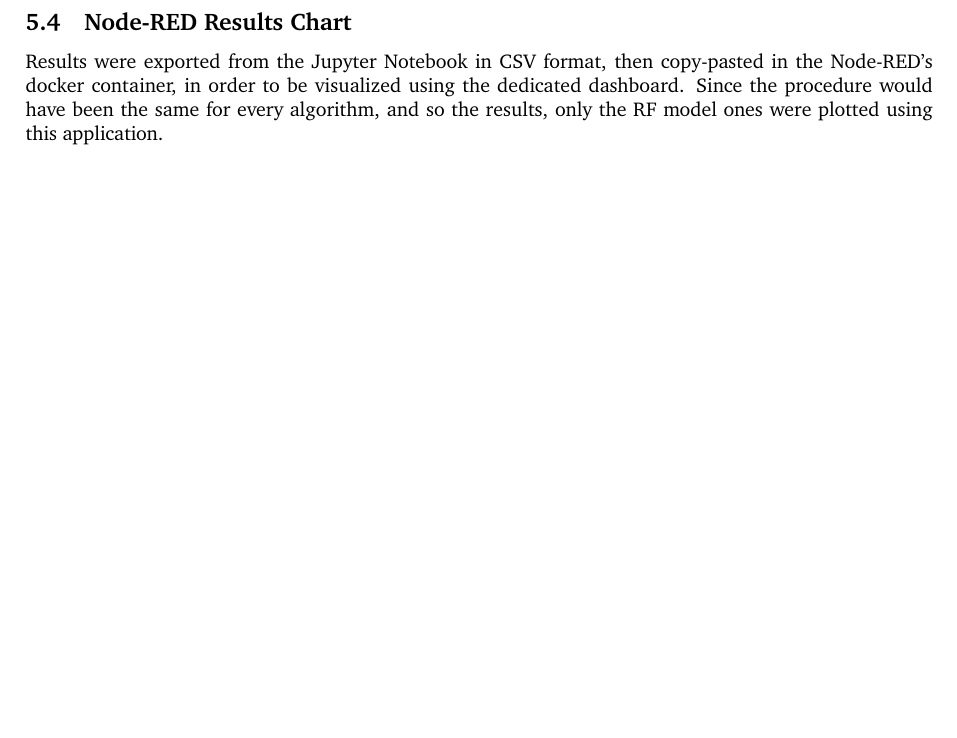
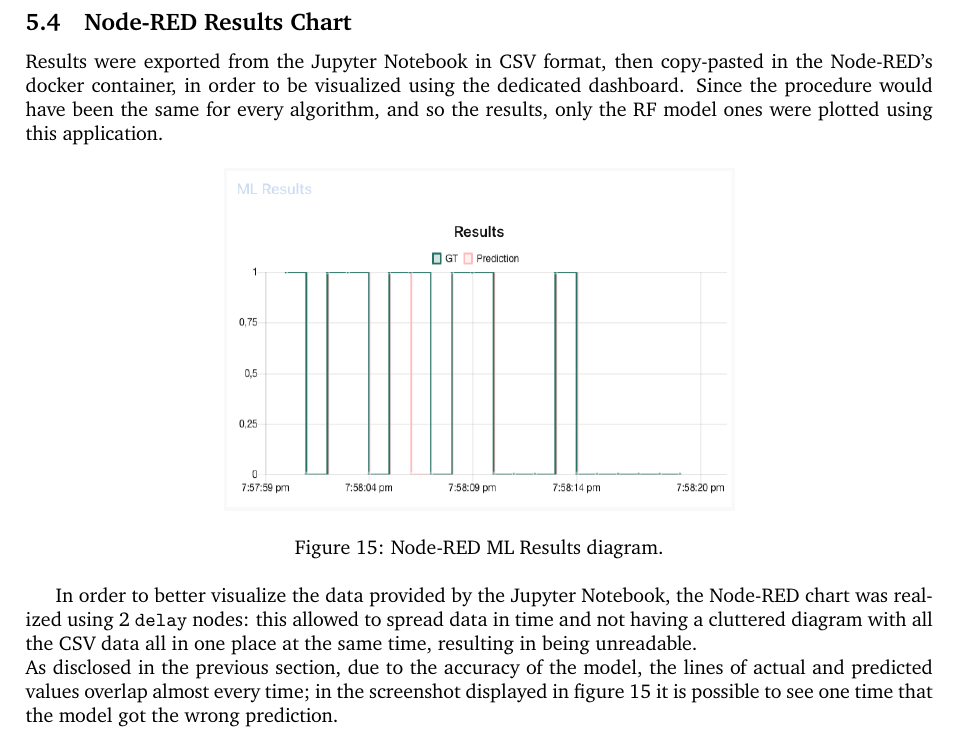
Before and after one commit to GiovanniBaccichet/IoT-human-detection, a LaTeX document (Report/report.tex): part of page 8 of 8, cut so that both start at the same text, the shorter picture padded with empty space. Compiled offline with pdfLaTeX.

Commit message:
Ready for revision 🥊

```diff
--- a/Report/report.tex
+++ b/Report/report.tex
@@ -248,6 +248,14 @@ Taking as an example the RF model, the actual predicted vs actual values chart l
 
 Results were exported from the Jupyter Notebook in CSV format, then copy-pasted in the Node-RED's docker container, in order to be visualized using the dedicated dashboard. Since the procedure would have been the same for every algorithm, and so the results, only the RF model ones were plotted using this application.
 
+\begin{figure}[h!]
+	\centering
+	\includegraphics[width=9cm]{assets/node-red-chart.png}
+	\caption{Node-RED ML Results diagram.}
+	\label{fig::node-red-chart}
+\end{figure}
+In order to better visualize the data provided by the Jupyter Notebook, the Node-RED chart was realized using 2 \texttt{delay} nodes: this allowed to spread data in time and not having a cluttered diagram with all the CSV data all in one place at the same time, resulting in being unreadable. \\ As disclosed in the previous section, due to the accuracy of the model, the lines of actual and predicted values overlap almost every time; in the screenshot displayed in figure \ref{fig::node-red-chart} it is possible to see one time that the model got the wrong prediction.
+
 %----------------------------------------------------------------------------------------
 
 \end{document}
```
Also changed, not shown: Report/assets/node-red-chart.png (added), Report/assets/node-red-flow.png, Report/report.pdf.
